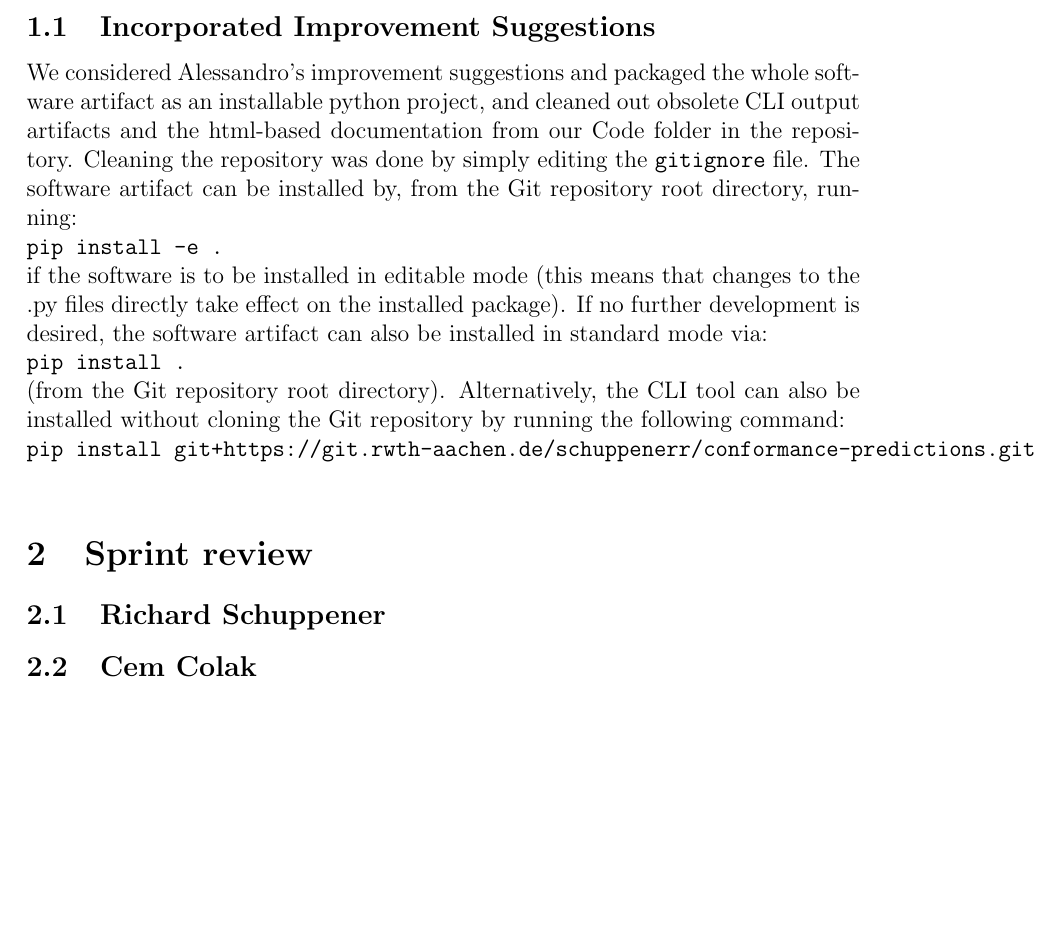
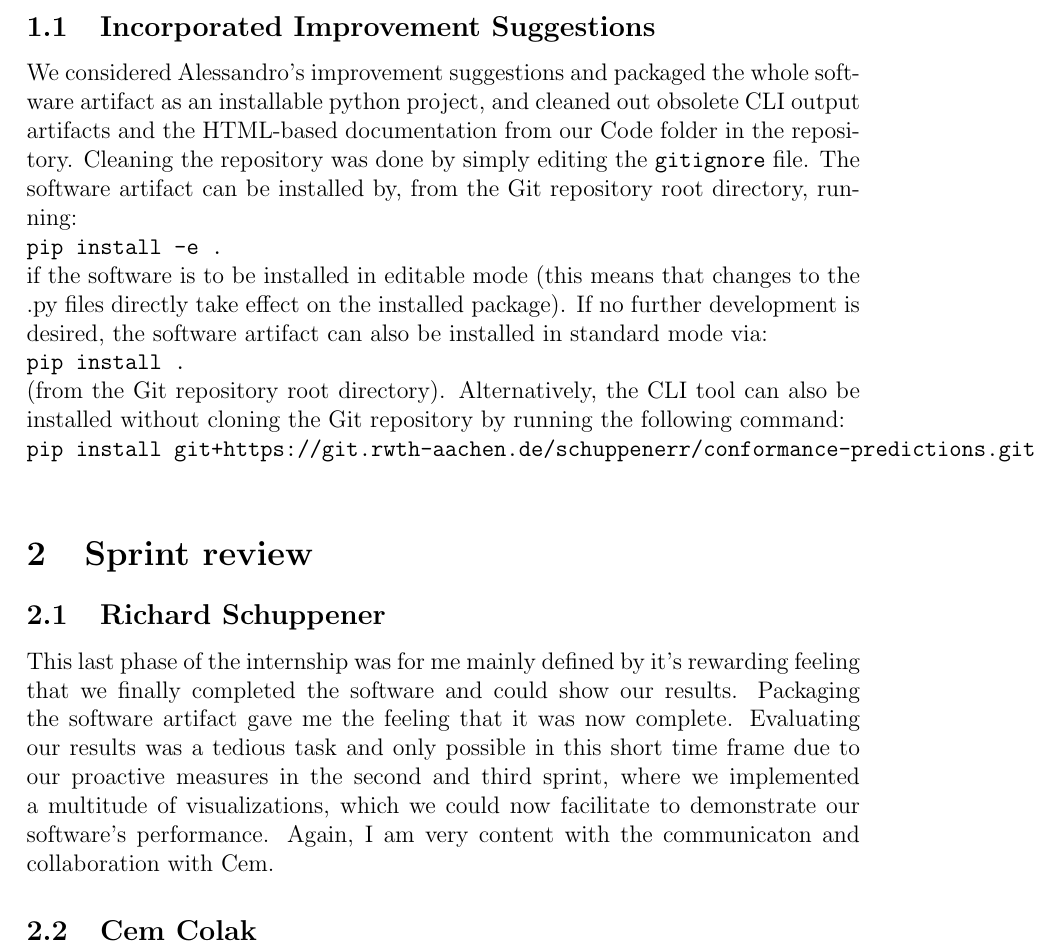
Before and after one commit to ccempion/conformance-predictions, a LaTeX document (Z_Evaluation/4Phase_review.tex): part of page 3 of 3, cut so that both start at the same text, the shorter picture padded with empty space. Compiled offline with pdfLaTeX.

Commit message:
New: personal phase review

```diff
--- a/Z_Evaluation/4Phase_review.tex
+++ b/Z_Evaluation/4Phase_review.tex
@@ -9,9 +9,6 @@
 \usepackage{xcolor}
 \usepackage{todonotes}
 \setuptodonotes{inline}
-
-% Highlight for requirement IDs that moved from "Planned" to "Covered" this sprint.
-\newcommand{\newcov}[1]{\colorbox{green!40}{\textbf{#1}}}
 
 \begin{document}
 \thispagestyle{empty}
@@ -33,7 +30,7 @@ Alessandro Berti\\[6ex]
 \section{Summary}
 In this phase, we focused on gaining actual insights about the central question "Does conformance information derived from a process model improve the prediction of future deviations and compliance risks?".
 \subsection{Incorporated Improvement Suggestions}
-We considered Alessandro's improvement suggestions and packaged the whole software artifact as an installable python project, and cleaned out obsolete CLI output artifacts and the html-based documentation from our Code folder in the repository. Cleaning the repository was done by simply editing the \texttt{gitignore} file.
+We considered Alessandro's improvement suggestions and packaged the whole software artifact as an installable python project, and cleaned out obsolete CLI output artifacts and the HTML-based documentation from our Code folder in the repository. Cleaning the repository was done by simply editing the \texttt{gitignore} file.
 The software artifact can be installed by, from the Git repository root directory, running:\\
 \texttt{pip install -e .}\\
 if the software is to be installed in editable mode (this means that changes to the .py files directly take effect on the installed package).
@@ -46,7 +43,9 @@ If no further development is desired, the software artifact can also be installe
 \section{Sprint review}
 
 \subsection{Richard Schuppener}
-
+This last phase of the internship was for me mainly defined by it's rewarding feeling that we finally completed the software and could show our results. Packaging the software artifact gave me the feeling that it was now complete.
+Evaluating our results was a tedious task and only possible in this short time frame due to our proactive measures in the second and third sprint, where we implemented a multitude of visualizations, which we could now facilitate to demonstrate our software's performance.
+Again, I am very content with the communicaton and collaboration with Cem.
 \subsection{Cem Colak}
 
 \end{document}
```
Also changed, not shown: Z_Evaluation/4Phase_review.pdf.
